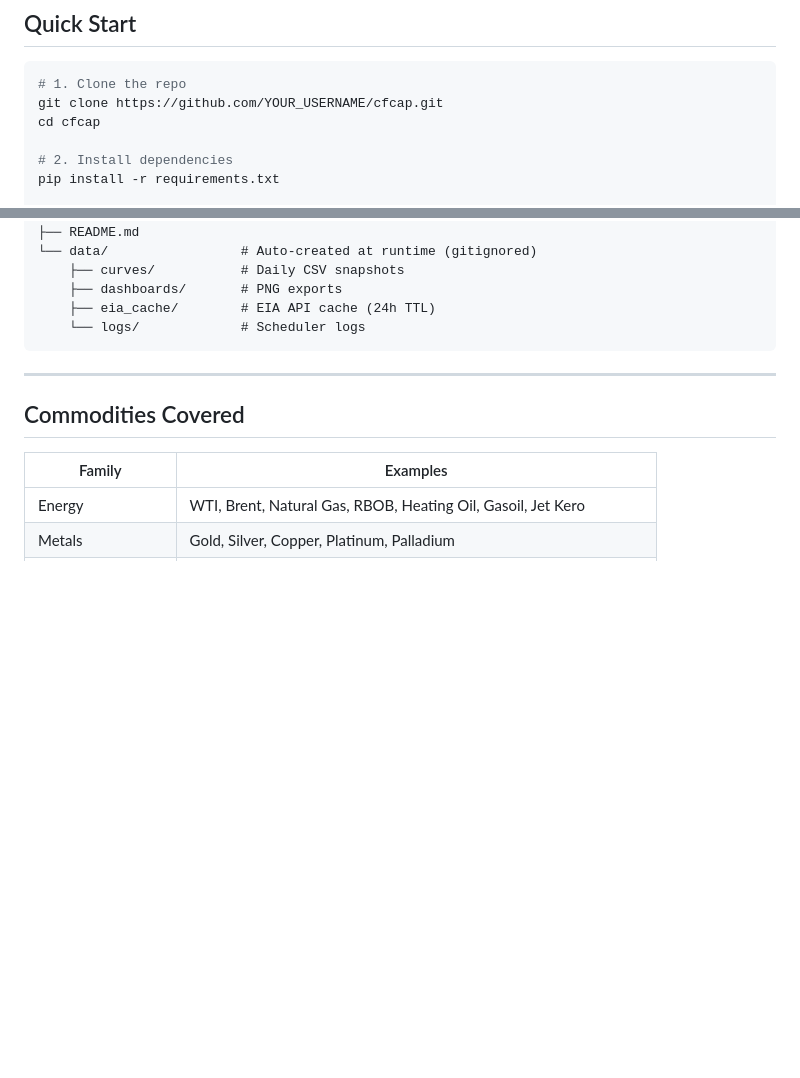
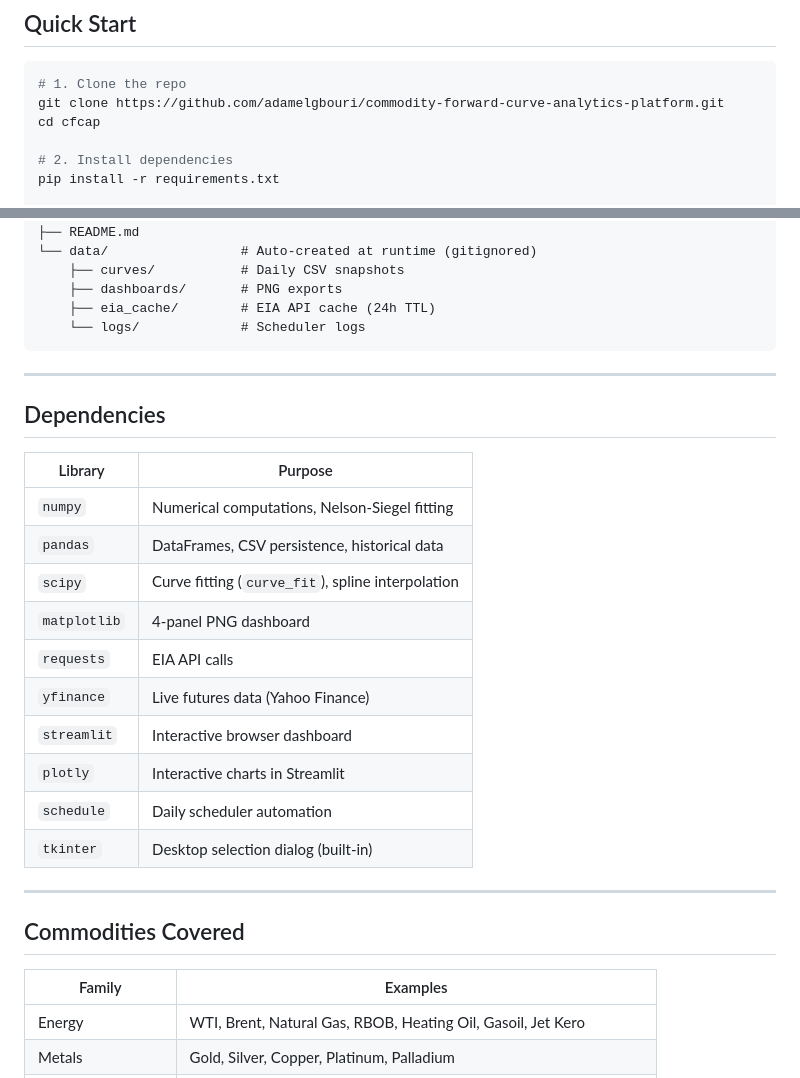
Before and after one commit to adamelgbouri/commodity-forward-curve-analytics-platform, a Markdown page: README.md, 2 parts joined by grey strips. GitHub-like rendering; blank space fills up the shorter version.

````diff
--- a/README.md
+++ b/README.md
@@ -27,7 +27,7 @@
 
 ```bash
 # 1. Clone the repo
-git clone https://github.com/YOUR_USERNAME/cfcap.git
+git clone https://github.com/adamelgbouri/commodity-forward-curve-analytics-platform.git
 cd cfcap
 
 # 2. Install dependencies
@@ -75,6 +75,23 @@ cfcap/
 
 ---
 
+## Dependencies
+
+| Library | Purpose |
+|---|---|
+| `numpy` | Numerical computations, Nelson-Siegel fitting |
+| `pandas` | DataFrames, CSV persistence, historical data |
+| `scipy` | Curve fitting (`curve_fit`), spline interpolation |
+| `matplotlib` | 4-panel PNG dashboard |
+| `requests` | EIA API calls |
+| `yfinance` | Live futures data (Yahoo Finance) |
+| `streamlit` | Interactive browser dashboard |
+| `plotly` | Interactive charts in Streamlit |
+| `schedule` | Daily scheduler automation |
+| `tkinter` | Desktop selection dialog (built-in) |
+
+---
+
 ## Commodities Covered
 
 | Family | Examples |
````
